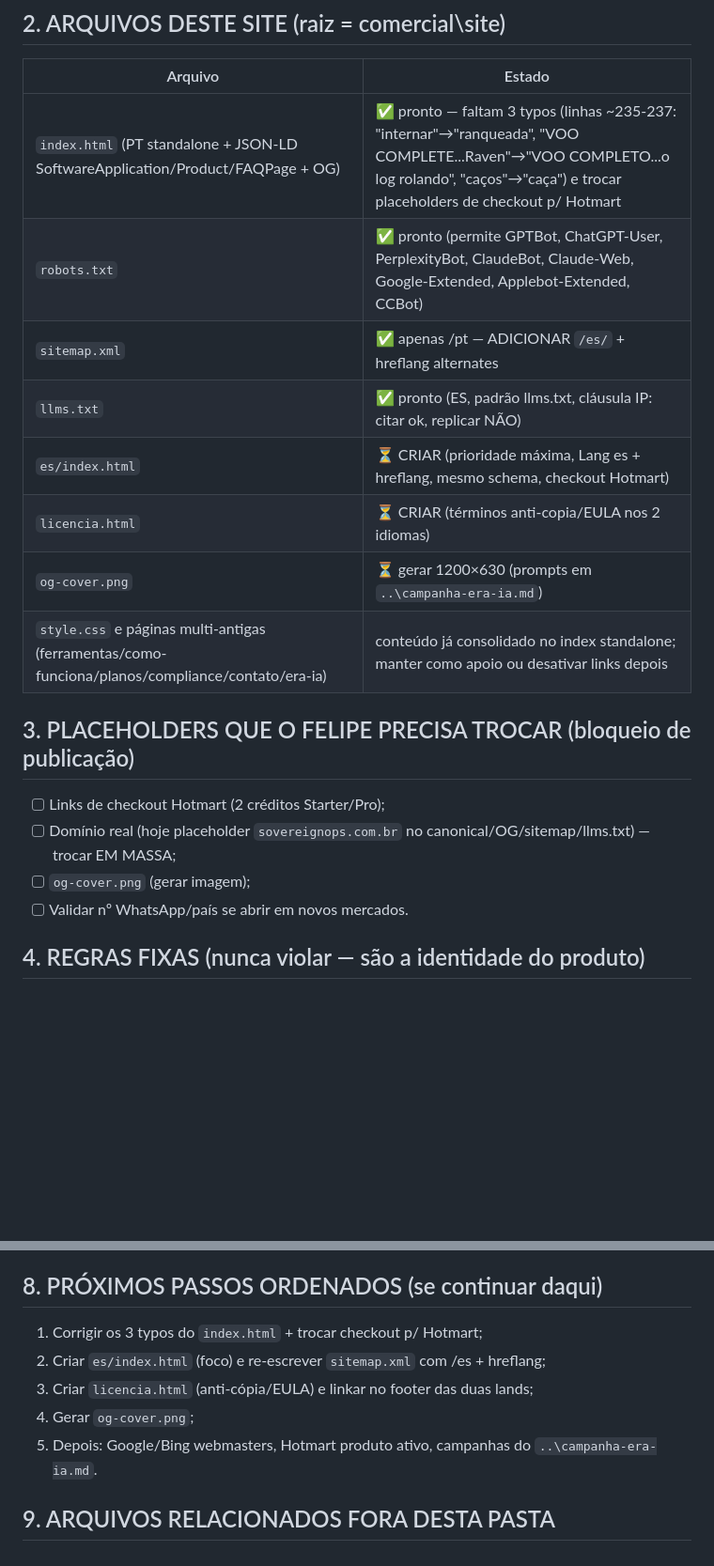
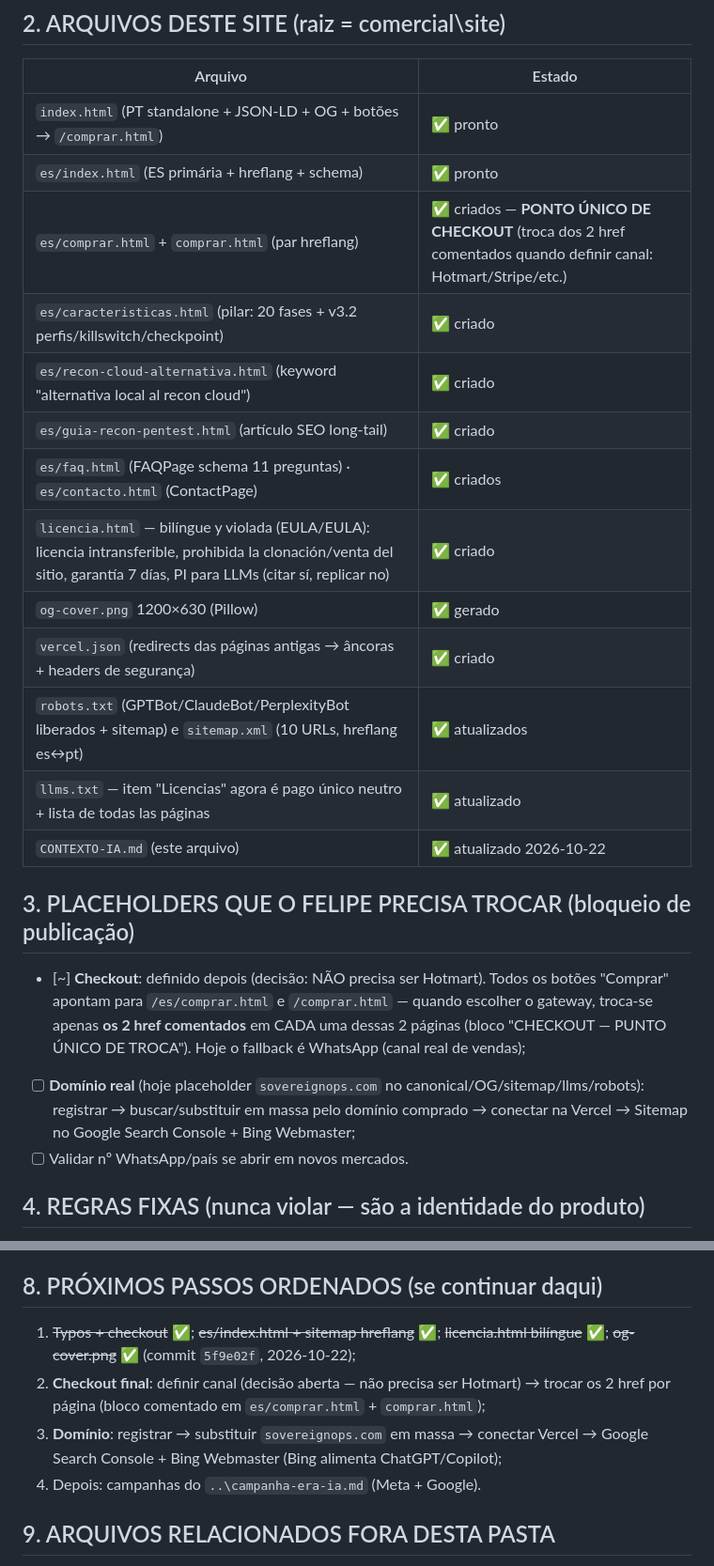
Before and after one commit to sovereign-tech-ops/sovereign-ops-site, a Markdown page: CONTEXTO-IA.md, 2 parts joined by grey strips. Shown at 94% size. Drawn GitHub-style; blank space fills up the shorter version.

Commit message:
CONTEXTO-IA: estado das paginas ES novas, checkout neutro (ponto unico), proximos passos

```diff
--- a/CONTEXTO-IA.md
+++ b/CONTEXTO-IA.md
@@ -11,19 +11,23 @@ Versões: `/es/` (principal) e `/` (pt-BR secundário). Checkout: **Hotmart** (d
 ## 2. ARQUIVOS DESTE SITE (raiz = comercial\site\)
 | Arquivo | Estado |
 |---|---|
-| `index.html` (PT standalone + JSON-LD SoftwareApplication/Product/FAQPage + OG) | ✅ pronto — faltam 3 typos (linhas ~235-237: "internar"→"ranqueada", "VOO COMPLETE...Raven"→"VOO COMPLETO...o log rolando", "caços"→"caça") e trocar placeholders de checkout p/ Hotmart |
-| `robots.txt` | ✅ pronto (permite GPTBot, ChatGPT-User, PerplexityBot, ClaudeBot, Claude-Web, Google-Extended, Applebot-Extended, CCBot) |
-| `sitemap.xml` | ✅ apenas /pt — ADICIONAR `/es/` + hreflang alternates |
-| `llms.txt` | ✅ pronto (ES, padrão llms.txt, cláusula IP: citar ok, replicar NÃO) |
-| `es/index.html` | ⏳ CRIAR (prioridade máxima, Lang es + hreflang, mesmo schema, checkout Hotmart) |
-| `licencia.html` | ⏳ CRIAR (términos anti-copia/EULA nos 2 idiomas) |
-| `og-cover.png` | ⏳ gerar 1200×630 (prompts em `..\campanha-era-ia.md`) |
-| `style.css` e páginas multi-antigas (ferramentas/como-funciona/planos/compliance/contato/era-ia) | conteúdo já consolidado no index standalone; manter como apoio ou desativar links depois |
+| `index.html` (PT standalone + JSON-LD + OG + botões → `/comprar.html`) | ✅ pronto |
+| `es/index.html` (ES primária + hreflang + schema) | ✅ pronto |
+| `es/comprar.html` + `comprar.html` (par hreflang) | ✅ criados — **PONTO ÚNICO DE CHECKOUT** (troca dos 2 href comentados quando definir canal: Hotmart/Stripe/etc.) |
+| `es/caracteristicas.html` (pilar: 20 fases + v3.2 perfis/killswitch/checkpoint) | ✅ criado |
+| `es/recon-cloud-alternativa.html` (keyword "alternativa local al recon cloud") | ✅ criado |
+| `es/guia-recon-pentest.html` (artículo SEO long-tail) | ✅ criado |
+| `es/faq.html` (FAQPage schema 11 preguntas) · `es/contacto.html` (ContactPage) | ✅ criados |
+| `licencia.html` — bilíngue y violada (EULA/EULA): licencia intransferible, prohibida la clonación/venta del sitio, garantía 7 días, PI para LLMs (citar sí, replicar no) | ✅ criado |
+| `og-cover.png` 1200×630 (Pillow) | ✅ gerado |
+| `vercel.json` (redirects das páginas antigas → âncoras + headers de segurança) | ✅ criado |
+| `robots.txt` (GPTBot/ClaudeBot/PerplexityBot liberados + sitemap) e `sitemap.xml` (10 URLs, hreflang es↔pt) | ✅ atualizados |
+| `llms.txt` — item "Licencias" agora é pago único neutro + lista de todas las páginas | ✅ atualizado |
+| `CONTEXTO-IA.md` (este arquivo) | ✅ atualizado 2026-10-22 |
 
 ## 3. PLACEHOLDERS QUE O FELIPE PRECISA TROCAR (bloqueio de publicação)
-- [ ] Links de checkout Hotmart (2 créditos Starter/Pro);
-- [ ] Domínio real (hoje placeholder `sovereignops.com.br` no canonical/OG/sitemap/llms.txt) — trocar EM MASSA;
-- [ ] `og-cover.png` (gerar imagem);
+- [~] **Checkout**: definido depois (decisão: NÃO precisa ser Hotmart). Todos os botões "Comprar" apontam para `/es/comprar.html` e `/comprar.html` — quando escolher o gateway, troca-se apenas **os 2 href comentados** em CADA uma dessas 2 páginas (bloco "CHECKOUT — PUNTO ÚNICO DE TROCA"). Hoje o fallback é WhatsApp (canal real de vendas);
+- [ ] **Domínio real** (hoje placeholder `sovereignops.com` no canonical/OG/sitemap/llms/robots): registrar → buscar/substituir em massa pelo domínio comprado → conectar na Vercel → Sitemap no Google Search Console + Bing Webmaster;
 - [ ] Validar nº WhatsApp/país se abrir em novos mercados.
 
 ## 4. REGRAS FIXAS (nunca violar — são a identidade do produto)
@@ -56,10 +60,9 @@ Detalhe implementação: arquivo do console = `E:\PENTEST AUTONOMO\sovereign-int
 4. Submeter sitemap no Google Search Console + Bing Webmaster (o Bing alimenta o ChatGPT/Copilot).
 
 ## 8. PRÓXIMOS PASSOS ORDENADOS (se continuar daqui)
-1. Corrigir os 3 typos do `index.html` + trocar checkout p/ Hotmart;
-2. Criar `es/index.html` (foco) e re-escrever `sitemap.xml` com /es + hreflang;
-3. Criar `licencia.html` (anti-cópia/EULA) e linkar no footer das duas lands;
-4. Gerar `og-cover.png`;
-5. Depois: Google/Bing webmasters, Hotmart produto ativo, campanhas do `..\campanha-era-ia.md`.
+1. ~~Typos + checkout~~ ✅; ~~es/index.html + sitemap hreflang~~ ✅; ~~licencia.html bilíngue~~ ✅; ~~og-cover.png~~ ✅ (commit `5f9e02f`, 2026-10-22);
+2. **Checkout final**: definir canal (decisão aberta — não precisa ser Hotmart) → trocar os 2 href por página (bloco comentado em `es/comprar.html` + `comprar.html`);
+3. **Domínio**: registrar → substituir `sovereignops.com` em massa → conectar Vercel → Google Search Console + Bing Webmaster (Bing alimenta ChatGPT/Copilot);
+4. Depois: campanhas do `..\campanha-era-ia.md` (Meta + Google).
 ## 9. ARQUIVOS RELACIONADOS FORA DESTA PASTA
 `comercial\campanha-era-ia.md` (públicos/criativos/prompt imagens) · `comercial\DEV-BRIEF-CLAUDE.md` (features F1-F6 p/ Claude implementar no app) · `sovereign-intel\` (produto) · `sonhos\quadro-dos-sonhos.md` (visão de longo prazo do Felipe).
```
